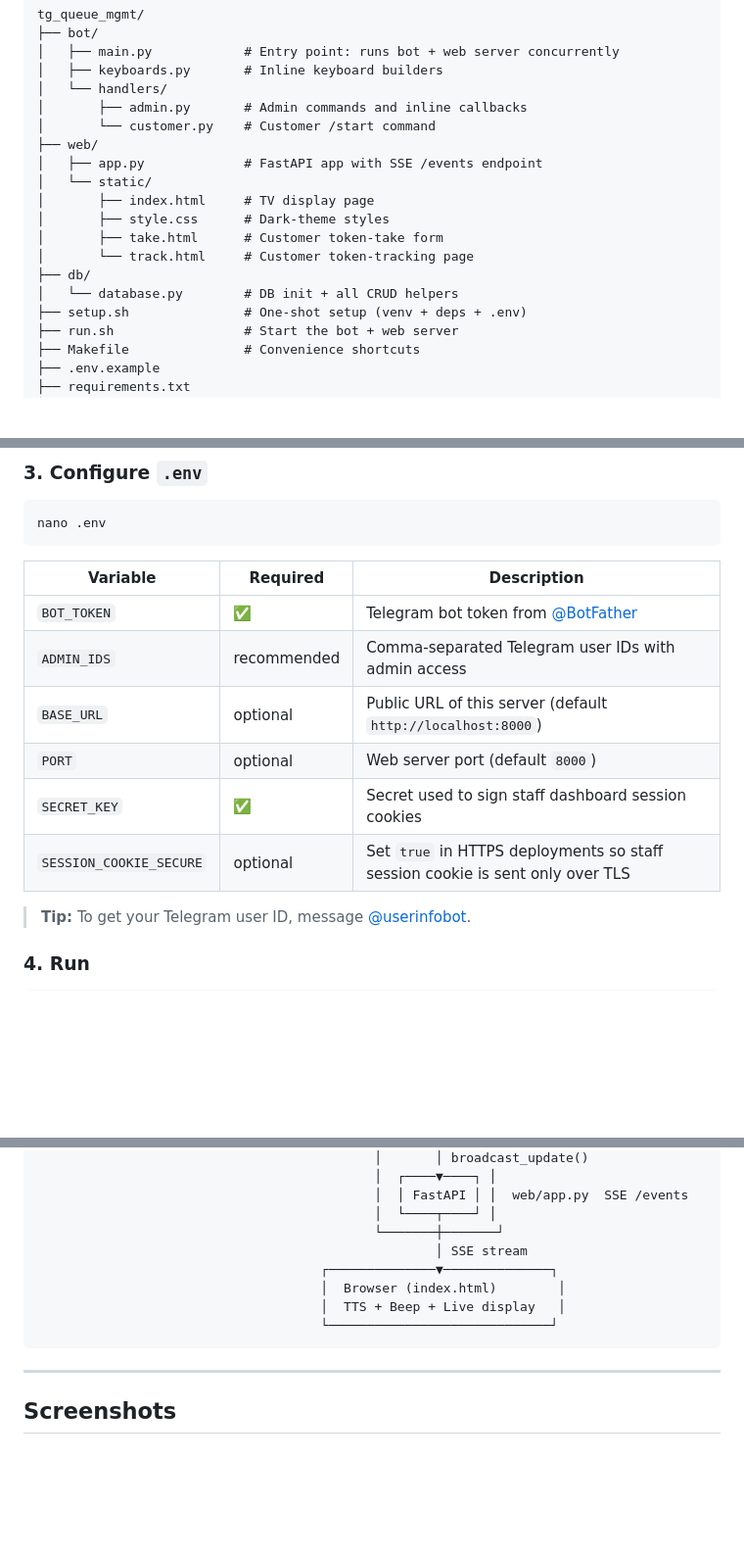
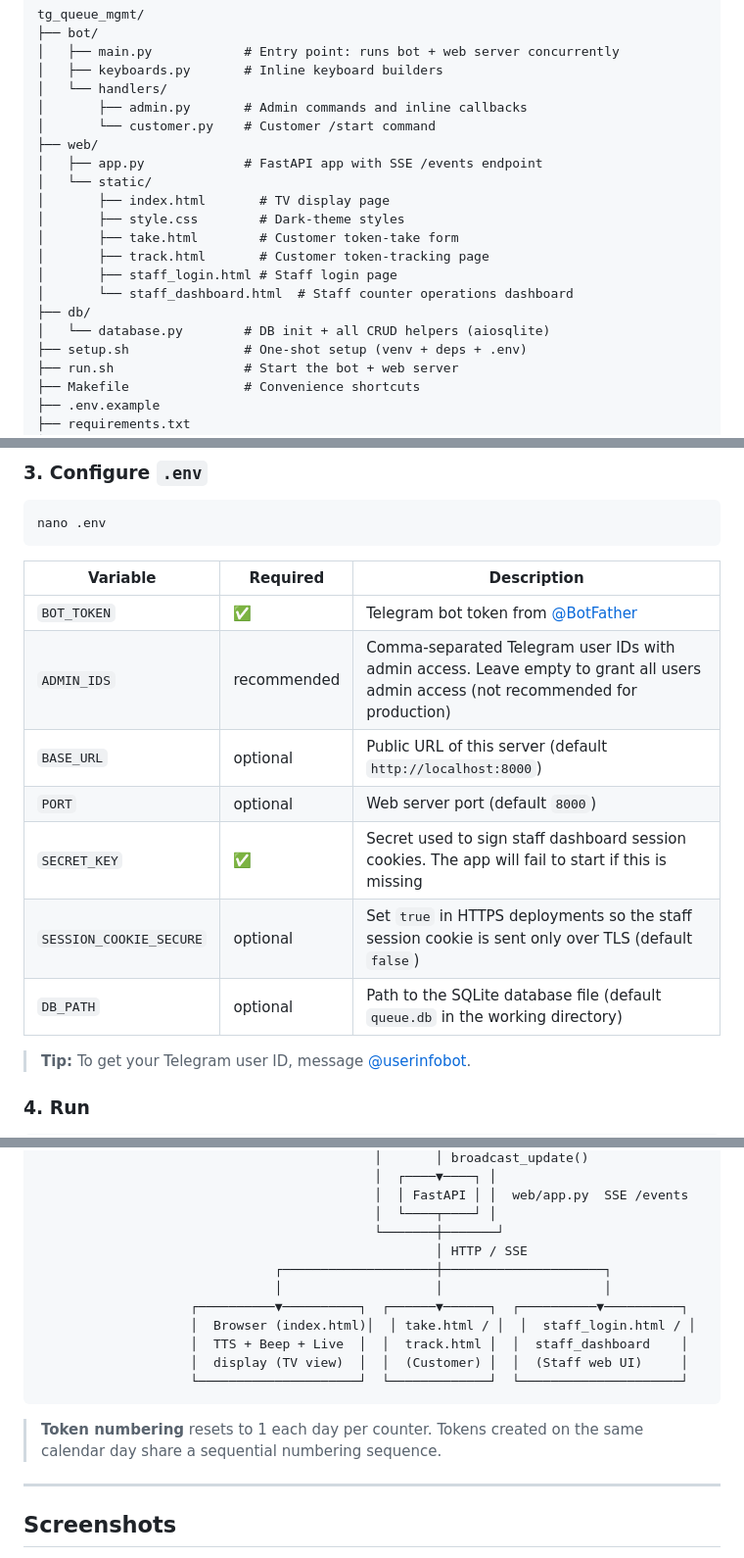
Before and after one commit to aman5z/tg_queue_mgmt, a Markdown page: README.md, 3 parts joined by grey strips. Shown at 98% size. Rendered like a GitHub page; blank space fills up the shorter version.

````diff
--- a/README.md
+++ b/README.md
@@ -34,12 +34,14 @@ tg_queue_mgmt/
 ├── web/
 │   ├── app.py             # FastAPI app with SSE /events endpoint
 │   └── static/
-│       ├── index.html     # TV display page
-│       ├── style.css      # Dark-theme styles
-│       ├── take.html      # Customer token-take form
-│       └── track.html     # Customer token-tracking page
+│       ├── index.html       # TV display page
+│       ├── style.css        # Dark-theme styles
+│       ├── take.html        # Customer token-take form
+│       ├── track.html       # Customer token-tracking page
+│       ├── staff_login.html # Staff login page
+│       └── staff_dashboard.html  # Staff counter operations dashboard
 ├── db/
-│   └── database.py        # DB init + all CRUD helpers
+│   └── database.py        # DB init + all CRUD helpers (aiosqlite)
 ├── setup.sh               # One-shot setup (venv + deps + .env)
 ├── run.sh                 # Start the bot + web server
 ├── Makefile               # Convenience shortcuts
@@ -98,11 +100,12 @@ nano .env
 | Variable | Required | Description |
 |---|---|---|
 | `BOT_TOKEN` | ✅ | Telegram bot token from [@BotFather](https://t.me/BotFather) |
-| `ADMIN_IDS` | recommended | Comma-separated Telegram user IDs with admin access |
+| `ADMIN_IDS` | recommended | Comma-separated Telegram user IDs with admin access. Leave empty to grant all users admin access (not recommended for production) |
 | `BASE_URL` | optional | Public URL of this server (default `http://localhost:8000`) |
 | `PORT` | optional | Web server port (default `8000`) |
-| `SECRET_KEY` | ✅ | Secret used to sign staff dashboard session cookies |
-| `SESSION_COOKIE_SECURE` | optional | Set `true` in HTTPS deployments so staff session cookie is sent only over TLS |
+| `SECRET_KEY` | ✅ | Secret used to sign staff dashboard session cookies. The app will fail to start if this is missing |
+| `SESSION_COOKIE_SECURE` | optional | Set `true` in HTTPS deployments so the staff session cookie is sent only over TLS (default `false`) |
+| `DB_PATH` | optional | Path to the SQLite database file (default `queue.db` in the working directory) |
 
 > **Tip:** To get your Telegram user ID, message [@userinfobot](https://t.me/userinfobot).
 
@@ -236,12 +272,17 @@ make freeze   # save installed packages back to requirements.txt
                                             │  │ FastAPI │ │  web/app.py  SSE /events
                                             │  └────┬────┘ │
                                             └───────┼───────┘
-                                                    │ SSE stream
-                                     ┌──────────────▼──────────────┐
-                                     │  Browser (index.html)        │
-                                     │  TTS + Beep + Live display   │
-                                     └─────────────────────────────┘
+                                                    │ HTTP / SSE
+                               ┌────────────────────┼─────────────────────┐
+                               │                    │                     │
+                    ┌──────────▼──────────┐  ┌──────▼──────┐  ┌──────────▼──────────┐
+                    │  Browser (index.html)│  │ take.html / │  │  staff_login.html / │
+                    │  TTS + Beep + Live  │  │  track.html │  │  staff_dashboard    │
+                    │  display (TV view)  │  │  (Customer) │  │  (Staff web UI)     │
+                    └─────────────────────┘  └─────────────┘  └─────────────────────┘
 ```
+
+> **Token numbering** resets to 1 each day per counter. Tokens created on the same calendar day share a sequential numbering sequence.
 
 ---
 
````
Also changed, not shown: other parts of README.md (+33 -0 lines).
